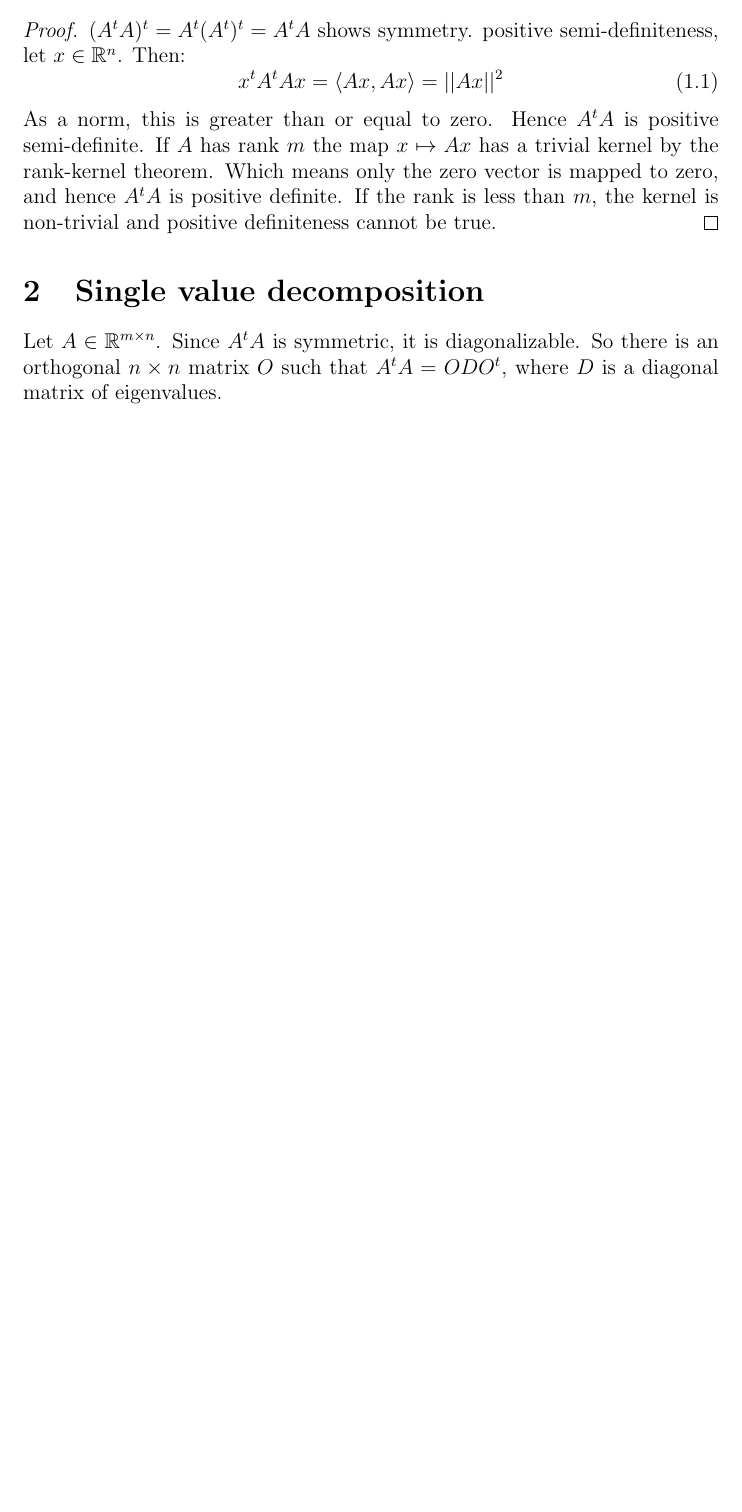
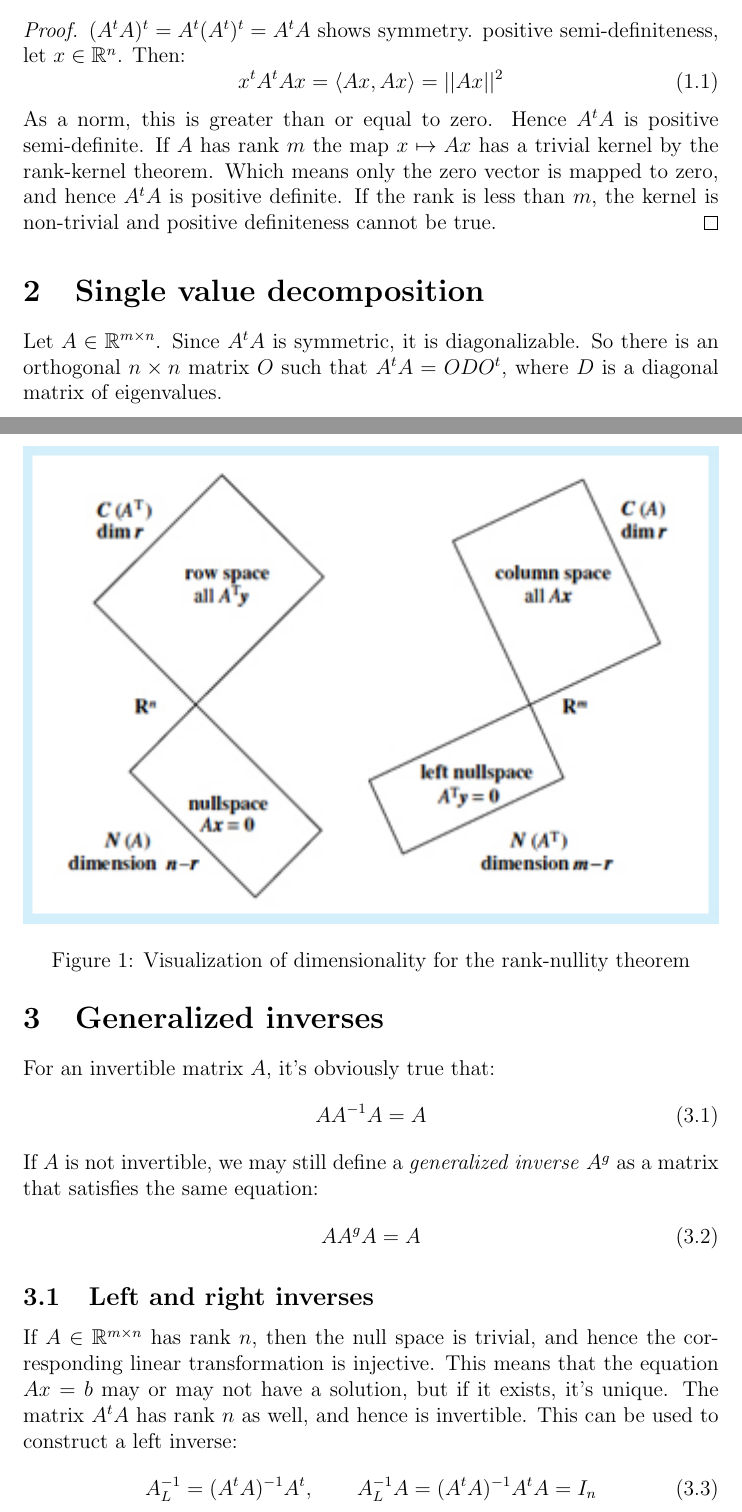
Before and after one commit to kwichmann/statnotes, a LaTeX document (svd.tex): part of the page before the commit and two parts of pages 1 and 2 of 3 after it, the two joined at a grey line, cut so that both start at the same text, the shorter picture padded with empty space. Compiled offline with pdfLaTeX.

Commit message:
More on inverses and small changes to density of normals

```diff
--- a/svd.tex
+++ b/svd.tex
@@ -10,6 +10,7 @@
 \pgfplotsset{width=10cm,compat=1.9}
 \graphicspath{ {img/} }
 \DeclareGraphicsExtensions{.png}
+\DeclareGraphicsExtensions{.jpg}
 
 \title{Single value decomposition and pseudo-inverses}
 \author{Kristian Wichmann}
@@ -34,3 +35,27 @@ As a norm, this is greater than or equal to zero. Hence $A^t A$ is positive semi
 \section{Single value decomposition}
 Let $A\in\mathbb{R}^{m\times n}$. Since $A^t A$ is symmetric, it is diagonalizable. So there is an orthogonal $n\times n$ matrix $O$ such that $A^t A=ODO^t$, where $D$ is a diagonal matrix of eigenvalues.
 
+\begin{figure}
+\centering
+\includegraphics[width=\textwidth]{row_column_null}
+\caption{Visualization of dimensionality for the rank-nullity theorem}
+\label{fig:rank-nullity}
+\end{figure}
+
+\section{Generalized inverses}
+For an invertible matrix $A$, it's obviously true that:
+\begin{equation}
+AA^{-1} A=A
+\end{equation}
+If $A$ is not invertible, we may still define a \textit{generalized inverse} $A^g$ as a matrix that satisfies the same equation:
+\begin{equation}
+\label{genralized_inverse}
+AA^g A=A
+\end{equation}
+
+
+\subsection{Left and right inverses}
+If $A\in\mathbb{R}^{m\times n}$ has rank $n$, then the null space is trivial, and hence the corresponding linear transformation is injective. This means that the equation $Ax=b$ may or may not have a solution, but if it exists, it's unique. The matrix $A^tA$ has rank $n$ as well, and hence is invertible. This can be used to construct a left inverse:
+\begin{equation}
+A^{-1}_L=(A^t A)^{-1}A^t,\qquad A^{-1}_L A=(A^t A)^{-1}A^t A=I_n
+\end{equation}
```
Also changed, not shown: normal_distribution_vector_spaces.tex (+7 -7 lines), img/row_column_null.jpg (added), normal_distribution_vector_spaces.pdf, svd.pdf, svd.tex (8 more changed lines).
